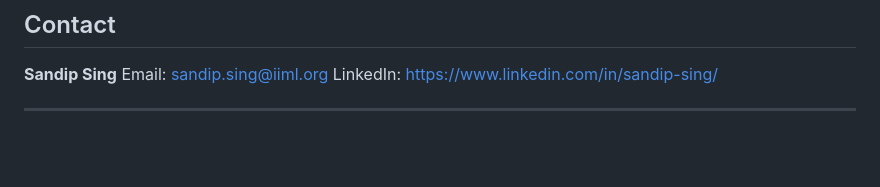
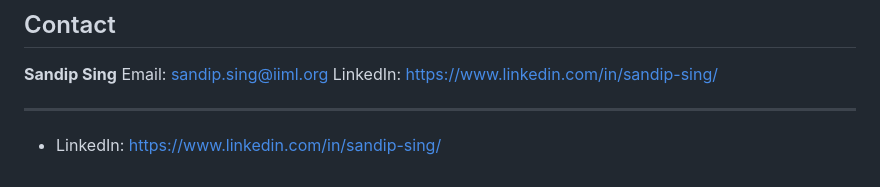
Before and after one commit to sandip3120-project/Inventory-Tracking-System, a Markdown page: README.md, the part around the change. Drawn GitHub-style; blank space fills up the shorter version.

```diff
--- a/README.md
+++ b/README.md
@@ -502,3 +502,5 @@ Email: [sandip.sing@iiml.org](mailto:sandip.sing@iiml.org)
 LinkedIn: [https://www.linkedin.com/in/sandip-sing/](https://www.linkedin.com/in/sandip-sing/)
 
 ---
+
+- LinkedIn: https://www.linkedin.com/in/sandip-sing/
```
